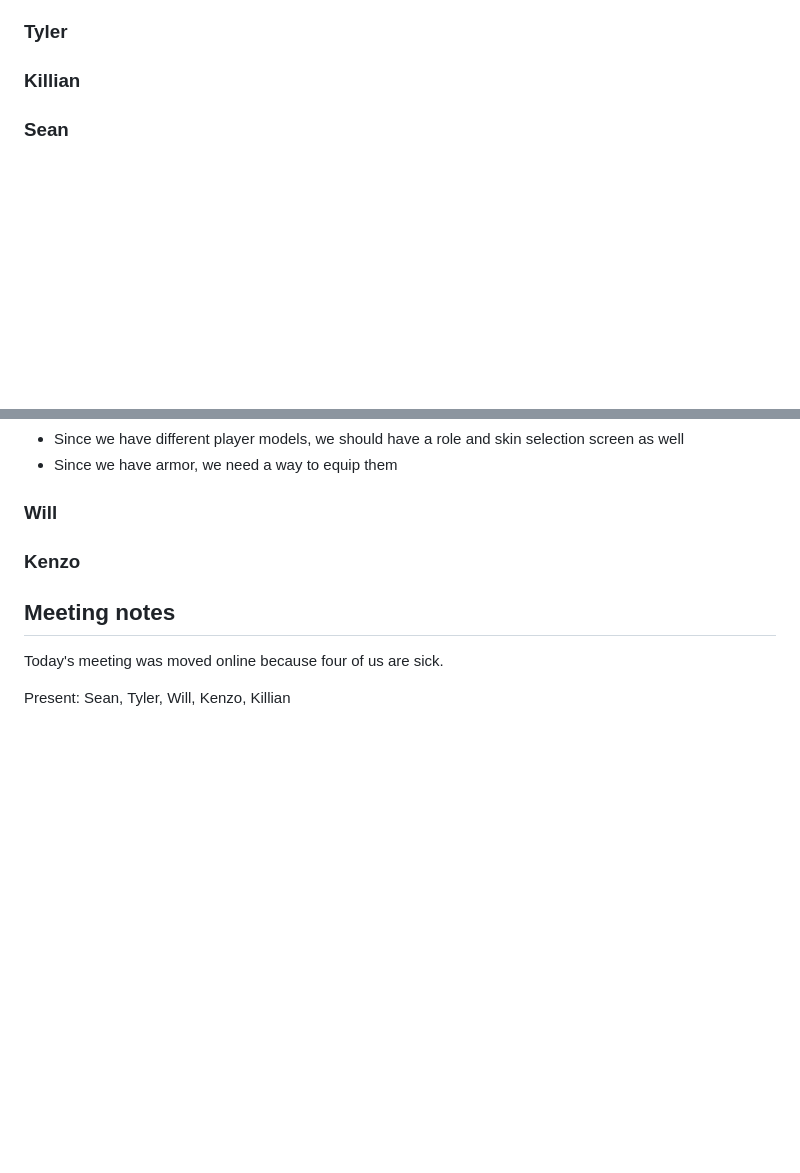
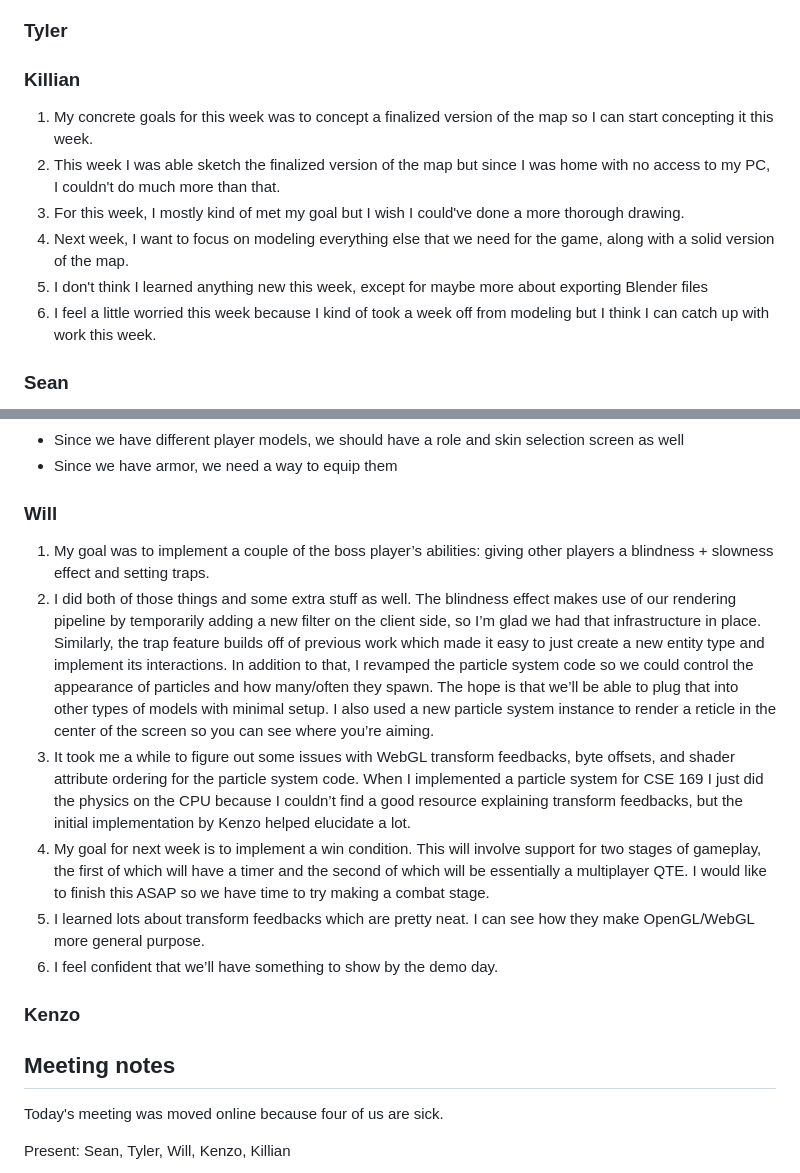
Before and after one commit to ucsd-cse125-sp24/group1-website, a Markdown page: content/weekly-reports/week-08.md, 2 parts joined by grey strips. GitHub-like rendering; blank space fills up the shorter version.

```diff
--- a/content/weekly-reports/week-08.md
+++ b/content/weekly-reports/week-08.md
@@ -145,6 +145,13 @@ Meeting: [Sunday, May 26, 2024](#meeting-notes)
 ### Tyler
 
 ### Killian
+
+1. My concrete goals for this week was to concept a finalized version of the map so I can start concepting it this week.
+2. This week I was able sketch the finalized version of the map but since I was home with no access to my PC, I couldn't do much more than that.
+3. For this week, I mostly kind of met my goal but I wish I could've done a more thorough drawing.
+4. Next week, I want to focus on modeling everything else that we need for the game, along with a solid version of the map.
+5. I don't think I learned anything new this week, except for maybe more about exporting Blender files
+6. I feel a little worried this week because I kind of took a week off from modeling but I think I can catch up with work this week.
 
 ### Sean
 
@@ -368,6 +375,13 @@ During the meeting, I was assigned to fix performance this week. However, I alre
 
 ### Will
 
+1. My goal was to implement a couple of the boss player’s abilities: giving other players a blindness + slowness effect and setting traps.
+2. I did both of those things and some extra stuff as well. The blindness effect makes use of our rendering pipeline by temporarily adding a new filter on the client side, so I’m glad we had that infrastructure in place. Similarly, the trap feature builds off of previous work which made it easy to just create a new entity type and implement its interactions. In addition to that, I revamped the particle system code so we could control the appearance of particles and how many/often they spawn. The hope is that we’ll be able to plug that into other types of models with minimal setup. I also used a new particle system instance to render a reticle in the center of the screen so you can see where you’re aiming.
+3. It took me a while to figure out some issues with WebGL transform feedbacks, byte offsets, and shader attribute ordering for the particle system code. When I implemented a particle system for CSE 169 I just did the physics on the CPU because I couldn’t find a good resource explaining transform feedbacks, but the initial implementation by Kenzo helped elucidate a lot.
+4. My goal for next week is to implement a win condition. This will involve support for two stages of gameplay, the first of which will have a timer and the second of which will be essentially a multiplayer QTE. I would like to finish this ASAP so we have time to try making a combat stage.
+5. I learned lots about transform feedbacks which are pretty neat. I can see how they make OpenGL/WebGL more general purpose.
+6. I feel confident that we’ll have something to show by the demo day.
+
 ### Kenzo
 
 ## Meeting notes
```
